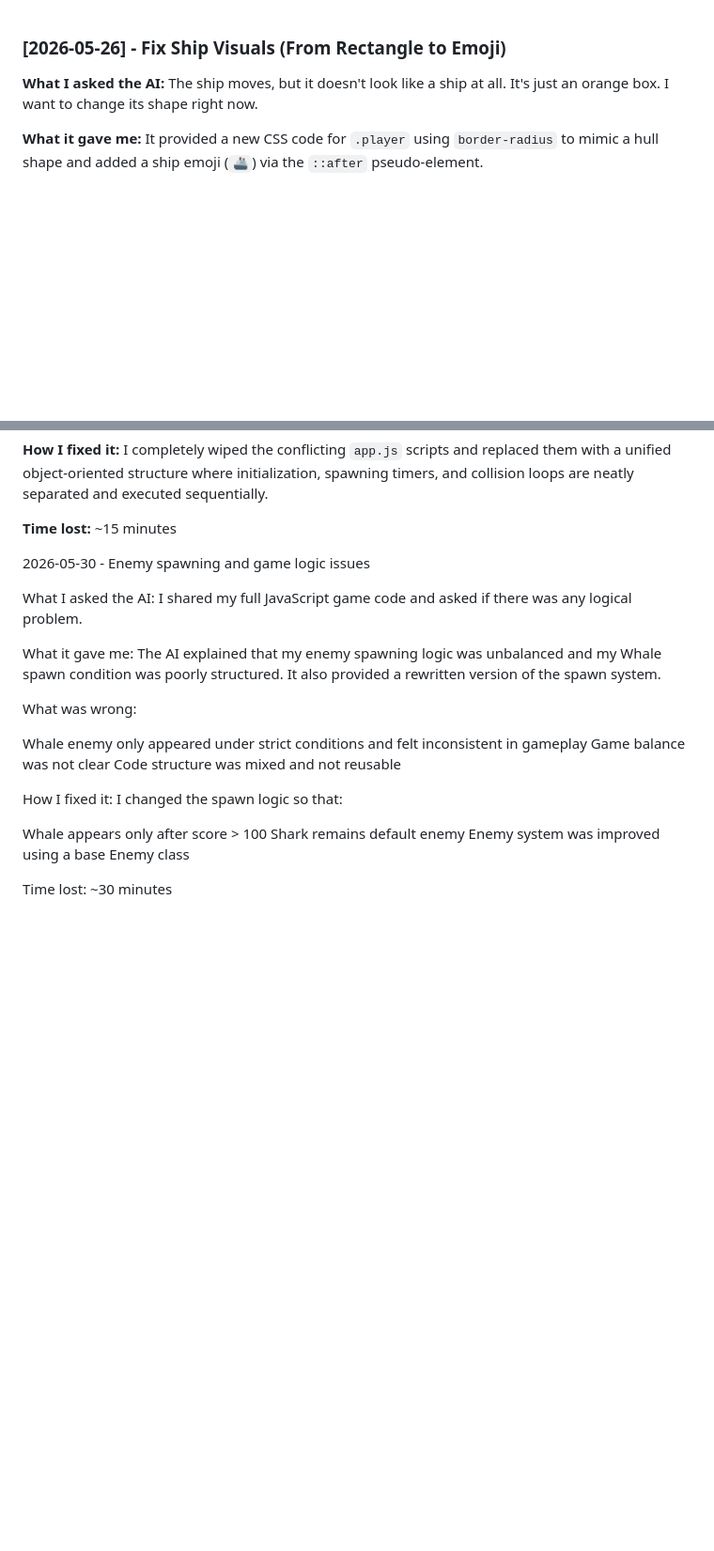
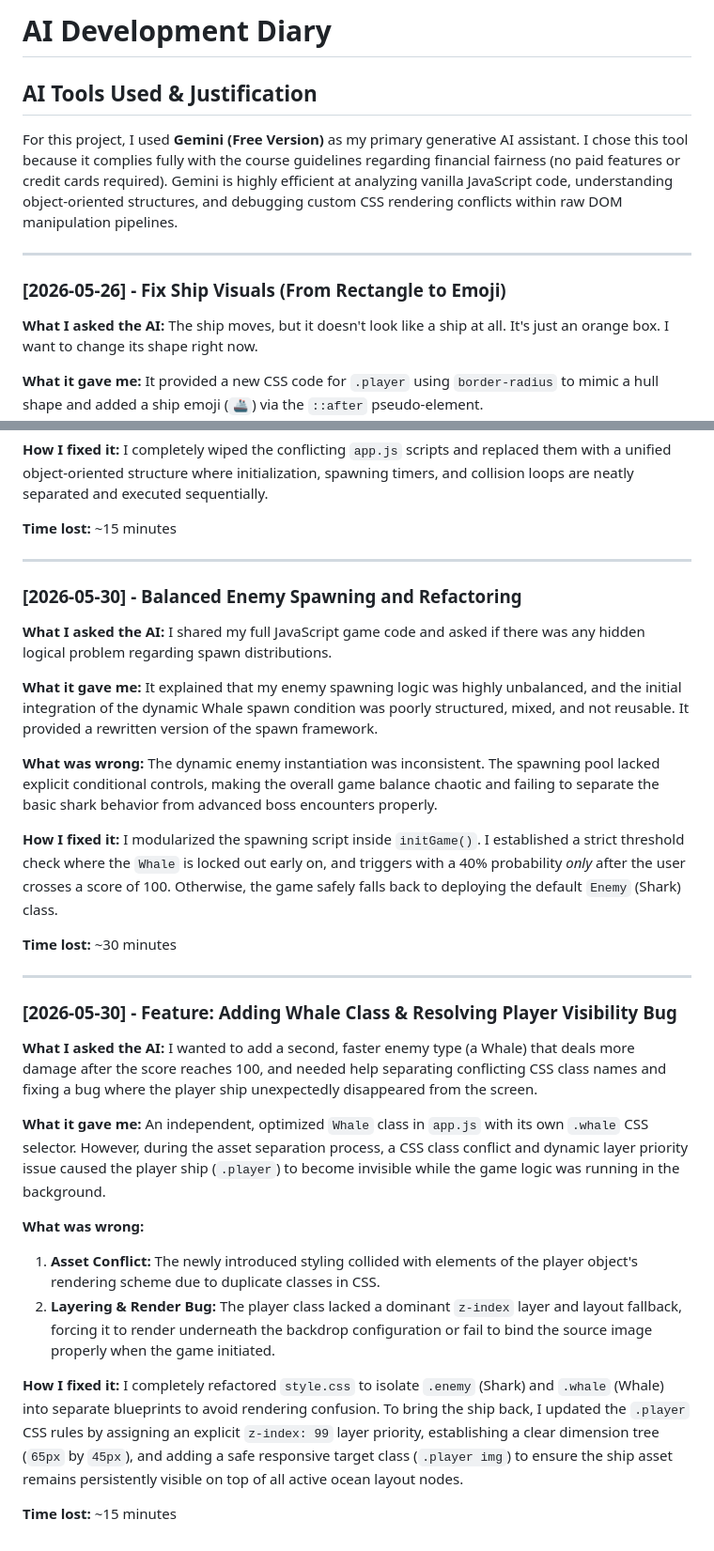
Before and after one commit to yagutrslbyl/My-game, a Markdown page: AI_DIARY.md, 2 parts joined by grey strips. Shown at 94% size. Drawn GitHub-style; blank space fills up the shorter version.

```diff
--- a/AI_DIARY.md
+++ b/AI_DIARY.md
@@ -1,3 +1,10 @@
+# AI Development Diary
+
+## AI Tools Used & Justification
+For this project, I used **Gemini (Free Version)** as my primary generative AI assistant. I chose this tool because it complies fully with the course guidelines regarding financial fairness (no paid features or credit cards required). Gemini is highly efficient at analyzing vanilla JavaScript code, understanding object-oriented structures, and debugging custom CSS rendering conflicts within raw DOM manipulation pipelines.
+
+---
+
 ### [2026-05-26] - Fix Ship Visuals (From Rectangle to Emoji)
 
 **What I asked the AI:**
@@ -48,25 +57,39 @@ I completely wiped the conflicting `app.js` scripts and replaced them with a uni
 
 **Time lost:** ~15 minutes
 
-2026-05-30 - Enemy spawning and game logic issues
+---
 
-What I asked the AI:
-I shared my full JavaScript game code and asked if there was any logical problem.
+### [2026-05-30] - Balanced Enemy Spawning and Refactoring
 
-What it gave me:
-The AI explained that my enemy spawning logic was unbalanced and my Whale spawn condition was poorly structured. It also provided a rewritten version of the spawn system.
+**What I asked the AI:**
+I shared my full JavaScript game code and asked if there was any hidden logical problem regarding spawn distributions.
 
-What was wrong:
+**What it gave me:**
+It explained that my enemy spawning logic was highly unbalanced, and the initial integration of the dynamic Whale spawn condition was poorly structured, mixed, and not reusable. It provided a rewritten version of the spawn framework.
 
-Whale enemy only appeared under strict conditions and felt inconsistent in gameplay
-Game balance was not clear
-Code structure was mixed and not reusable
+**What was wrong:**
+The dynamic enemy instantiation was inconsistent. The spawning pool lacked explicit conditional controls, making the overall game balance chaotic and failing to separate the basic shark behavior from advanced boss encounters properly.
 
-How I fixed it:
-I changed the spawn logic so that:
+**How I fixed it:**
+I modularized the spawning script inside `initGame()`. I established a strict threshold check where the `Whale` is locked out early on, and triggers with a 40% probability *only* after the user crosses a score of 100. Otherwise, the game safely falls back to deploying the default `Enemy` (Shark) class.
 
-Whale appears only after score > 100
-Shark remains default enemy
-Enemy system was improved using a base Enemy class
+**Time lost:** ~30 minutes
 
-Time lost: ~30 minutes
+---
+
+### [2026-05-30] - Feature: Adding Whale Class & Resolving Player Visibility Bug
+
+**What I asked the AI:**
+I wanted to add a second, faster enemy type (a Whale) that deals more damage after the score reaches 100, and needed help separating conflicting CSS class names and fixing a bug where the player ship unexpectedly disappeared from the screen.
+
+**What it gave me:**
+An independent, optimized `Whale` class in `app.js` with its own `.whale` CSS selector. However, during the asset separation process, a CSS class conflict and dynamic layer priority issue caused the player ship (`.player`) to become invisible while the game logic was running in the background.
+
+**What was wrong:**
+1. **Asset Conflict:** The newly introduced styling collided with elements of the player object's rendering scheme due to duplicate classes in CSS.
+2. **Layering & Render Bug:** The player class lacked a dominant `z-index` layer and layout fallback, forcing it to render underneath the backdrop configuration or fail to bind the source image properly when the game initiated.
+
+**How I fixed it:**
+I completely refactored `style.css` to isolate `.enemy` (Shark) and `.whale` (Whale) into separate blueprints to avoid rendering confusion. To bring the ship back, I updated the `.player` CSS rules by assigning an explicit `z-index: 99` layer priority, establishing a clear dimension tree (`65px` by `45px`), and adding a safe responsive target class (`.player img`) to ensure the ship asset remains persistently visible on top of all active ocean layout nodes.
+
+**Time lost:** ~15 minutes
```
Also changed, not shown: other parts of AI_DIARY.md (+2 -0 lines).
